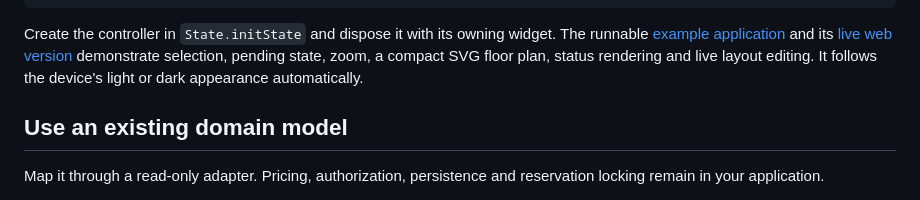
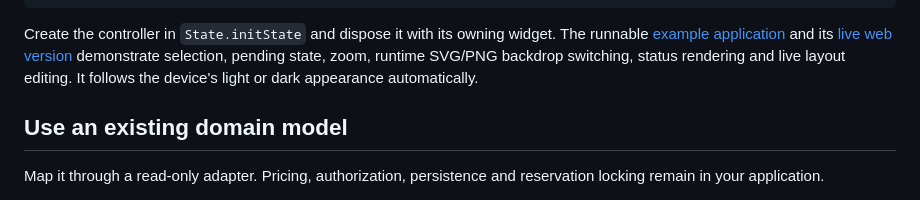
Before and after one commit to festappnet/venue_seat_picker, a Markdown page: README.md, the part around the change. Drawn GitHub-style.

```diff
--- a/README.md
+++ b/README.md
@@ -68,9 +68,9 @@ VenueSeatPicker<VenueSeat, Object>(
 Create the controller in `State.initState` and dispose it with its owning
 widget. The runnable [example application](example/) and its
 [live web version](https://festappnet.github.io/venue_seat_picker/) demonstrate
-selection, pending state, zoom, a compact SVG floor plan, status rendering and
-live layout editing. It follows the device's light or dark appearance
-automatically.
+selection, pending state, zoom, runtime SVG/PNG backdrop switching, status
+rendering and live layout editing. It follows the device's light or dark
+appearance automatically.
 
 ## Use an existing domain model
 
```
Also changed, not shown: example/README.md (+2 -0 lines), example/assets/venue_zones.png (added), 2 other files.
